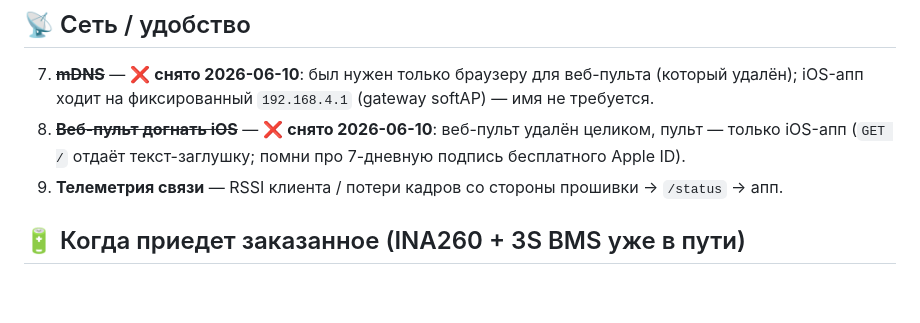
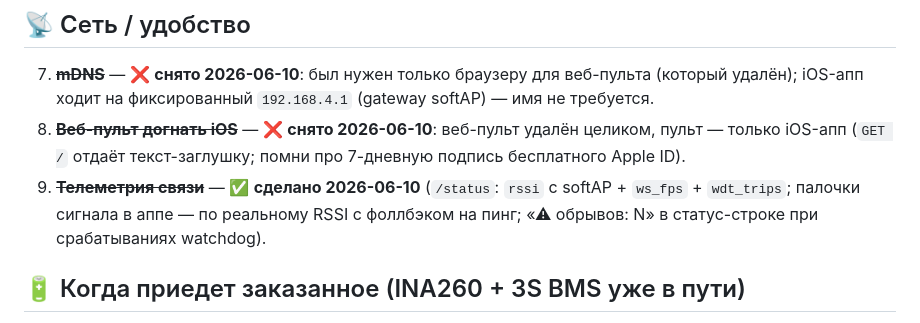
Before and after one commit to ajohnson-smarthome/AJPicoCar, a Markdown page: docs/IDEAS.md, the part around the change. Drawn GitHub-style; blank space fills up the shorter version.

Commit message:
docs: IDEAS — link telemetry done

```diff
--- a/docs/IDEAS.md
+++ b/docs/IDEAS.md
@@ -24,7 +24,9 @@
    iOS-апп ходит на фиксированный `192.168.4.1` (gateway softAP) — имя не требуется.
 8. ~~**Веб-пульт догнать iOS**~~ — ❌ **снято 2026-06-10**: веб-пульт удалён целиком, пульт — только
    iOS-апп (`GET /` отдаёт текст-заглушку; помни про 7-дневную подпись бесплатного Apple ID).
-9. **Телеметрия связи** — RSSI клиента / потери кадров со стороны прошивки → `/status` → апп.
+9. ~~**Телеметрия связи**~~ — ✅ **сделано 2026-06-10** (`/status`: `rssi` с softAP + `ws_fps` +
+   `wdt_trips`; палочки сигнала в аппе — по реальному RSSI с фоллбэком на пинг; «⚠ обрывов: N»
+   в статус-строке при срабатываниях watchdog).
 
 ## 🔋 Когда приедет заказанное (INA260 + 3S BMS уже в пути)
 10. **Мониторинг АКБ** — INA260 (V/I/P по I2C, та же шина что PCA9685) + кулоны в прошивке
```
